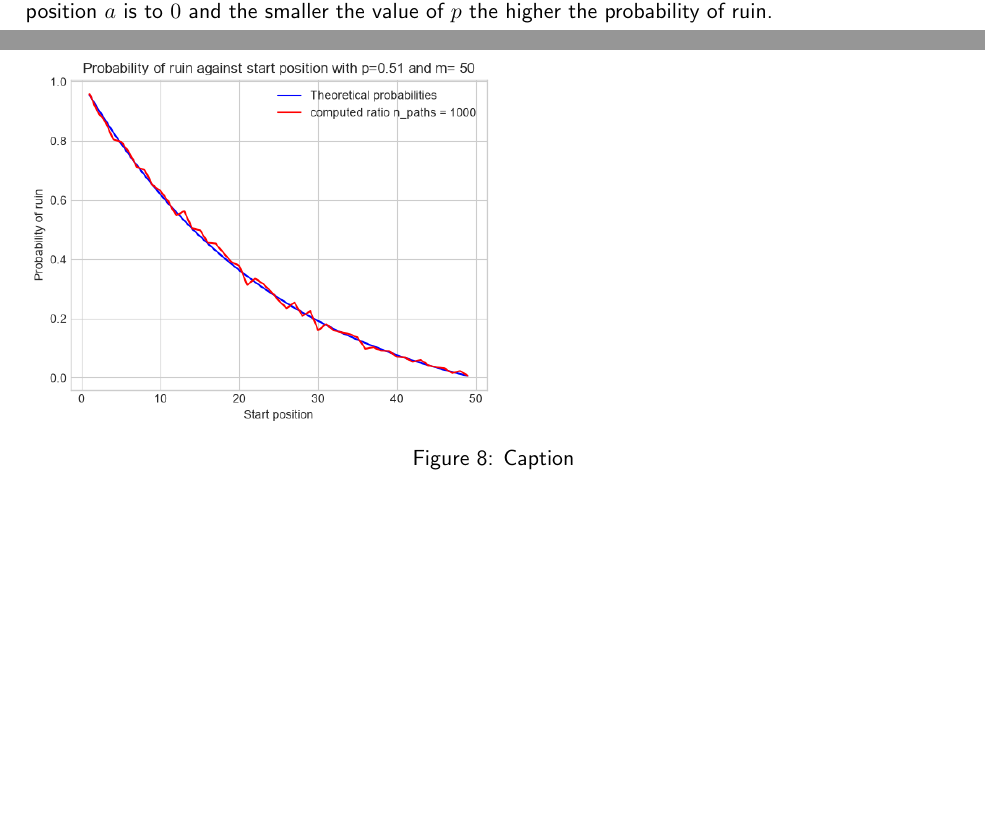
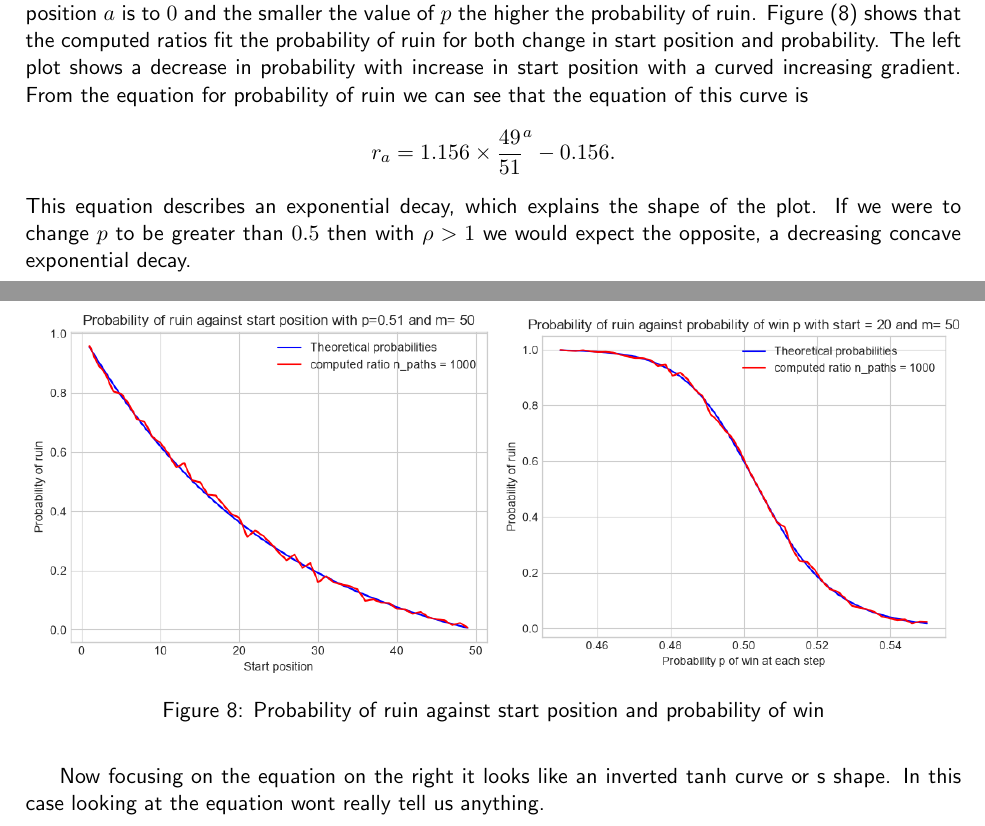
Before and after one commit to HA-Ward/Exploration-of-Stochastic-Processes-with-Computational-Implementation, a LaTeX document (report/report.tex): two parts of pages 8 and 9 of 9, joined at a grey line, cut so that both start at the same text, the shorter picture padded with empty space. Compiled offline with pdfLaTeX.

Commit message:
Updates from Overleaf

```diff
--- a/report/report.tex
+++ b/report/report.tex
@@ -223,17 +223,21 @@ Experimenting with values for $a$, $m$ and $p$ I was able create the PMF in Figu
 The main flaw I wanted to point out was that the expected duration is actually at one of the least probable spots and although the average total steps would certainly match the expected duration there is only a $3\%$ chance a game would finish in the range $[500,1000]$ whilst there is a $33\%$ chance finishing before and $64\%$ chance finishing after.
 
 \subsection{How Probability of Ruin Changes With Start Position $a$ and Probability $p$}
-From the last few simulations or just thinking logically you can probably tell that the closer the starting position $a$ is to $0$ and the smaller the value of $p$ the higher the probability of ruin.
+From the last few simulations or just thinking logically you can probably tell that the closer the starting position $a$ is to $0$ and the smaller the value of $p$ the higher the probability of ruin. Figure~(\ref{fig:p ruin against p and a}) shows that the computed ratios fit the probability of ruin for both change in start position and probability. The left plot shows a decrease in probability with increase in start position with a curved increasing gradient. From the equation for probability of ruin we can see that the equation of this curve is \[r_a=1.156\times\frac{49}{51}^a-0.156.\]
+This equation describes an exponential decay, which explains the shape of the plot. If we were to change $p$ to be greater than $0.5$ then with $\rho>1$ we would expect the opposite, a decreasing concave exponential decay.
+
+Now focusing on the equation on the right it looks like an inverted tanh curve or s shape. In this case looking at the equation wont really tell us anything.
+
 
 \begin{figure}
     \begin{minipage}{.5\textwidth}
         \includegraphics[width = 1\linewidth]{figures/Gamblers_ruin/pruin against start.png}
     \end{minipage}
     \begin{minipage}{.5\textwidth}
-
+        \includegraphics[width = 1\linewidth]{figures/Gamblers_ruin/pruin against pwin.png}
     \end{minipage}
-    \caption{Caption}
-    \label{fig:placeholder}
+    \caption{Probability of ruin against start position and probability of win}
+    \label{fig:p ruin against p and a}
 \end{figure}
 
 \end{document}
```
